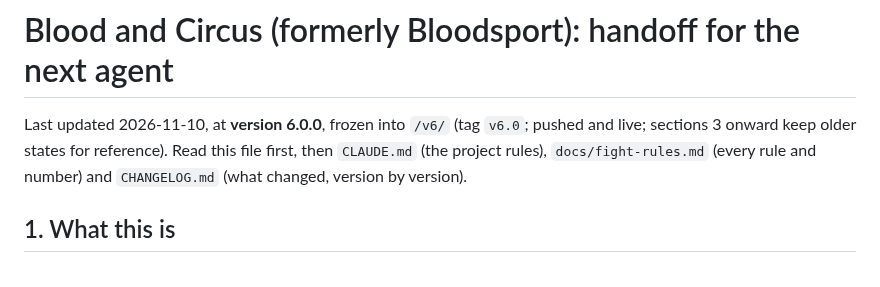
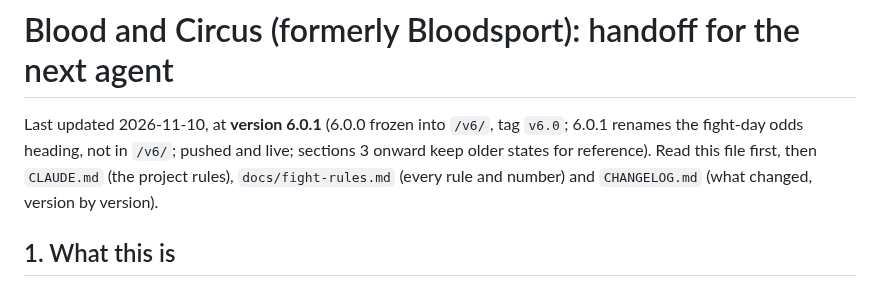
Before and after one commit to jvallee/bloodsport, a Markdown page: docs/HANDOFF.md, the part around the change. Rendered like a GitHub page.

Commit message:
HANDOFF: at 6.0.1
Co-Authored-By: Claude Opus 5.5 <noreply@anthropic.com>

```diff
--- a/docs/HANDOFF.md
+++ b/docs/HANDOFF.md
@@ -1,6 +1,6 @@
 # Blood and Circus (formerly Bloodsport): handoff for the next agent
 
-Last updated 2026-11-10, at **version 6.0.0**, frozen into `/v6/` (tag `v6.0`; pushed and live; sections 3 onward keep older states for reference). Read this file first, then `CLAUDE.md` (the project rules), `docs/fight-rules.md` (every rule and number) and `CHANGELOG.md` (what changed, version by version).
+Last updated 2026-11-10, at **version 6.0.1** (6.0.0 frozen into `/v6/`, tag `v6.0`; 6.0.1 renames the fight-day odds heading, not in `/v6/`; pushed and live; sections 3 onward keep older states for reference). Read this file first, then `CLAUDE.md` (the project rules), `docs/fight-rules.md` (every rule and number) and `CHANGELOG.md` (what changed, version by version).
 
 ## 1. What this is
 
```
